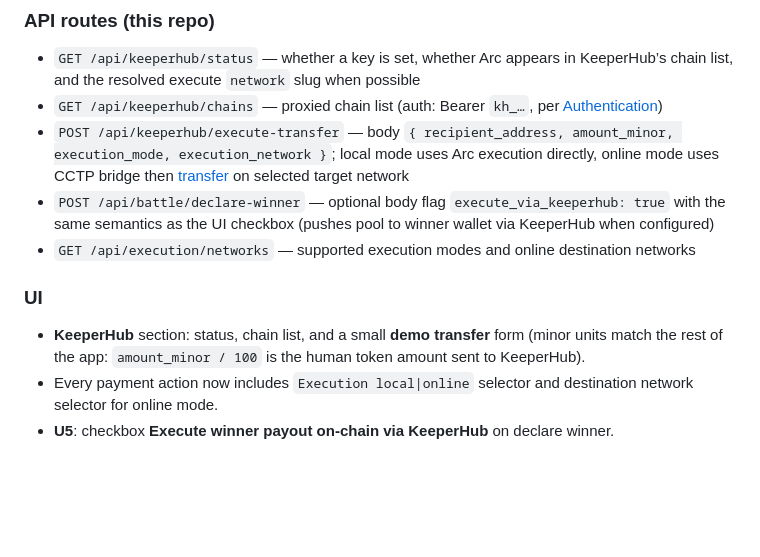
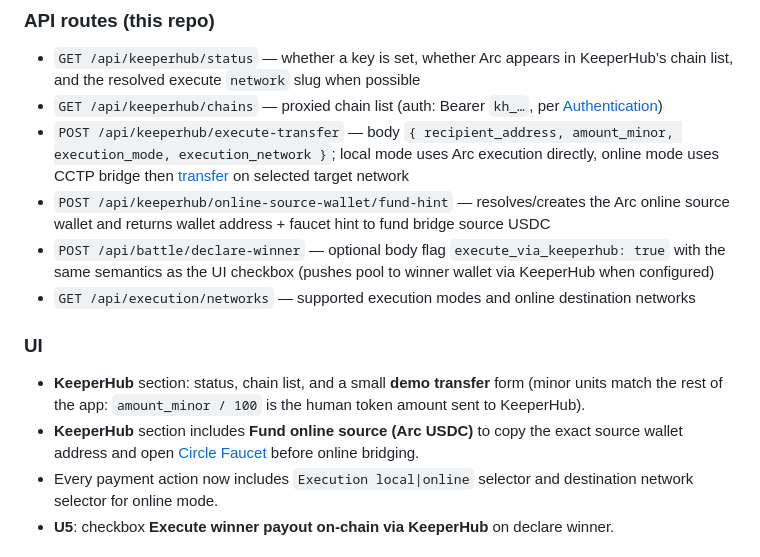
Before and after one commit to arunnadarasa/ethglobalkrump, a Markdown page: README.md, the part around the change. GitHub-like rendering; blank space fills up the shorter version.

Commit message:
docs(keeperhub): add online source funding workflow note
Document the new fund-hint endpoint and UI button for funding Arc USDC into the online bridge source wallet before executing online transfers.

Made-with: Cursor

```diff
--- a/README.md
+++ b/README.md
@@ -232,12 +232,14 @@ The [OpenAgents KeeperHub prize](https://ethglobal.com/events/openagents/prizes)
 - `GET /api/keeperhub/status` — whether a key is set, whether Arc appears in KeeperHub’s chain list, and the resolved execute `network` slug when possible
 - `GET /api/keeperhub/chains` — proxied chain list (auth: Bearer `kh_…`, per [Authentication](https://docs.keeperhub.com/api/authentication))
 - `POST /api/keeperhub/execute-transfer` — body `{ recipient_address, amount_minor, execution_mode, execution_network }`; local mode uses Arc execution directly, online mode uses CCTP bridge then [transfer](https://docs.keeperhub.com/api/direct-execution) on selected target network
+- `POST /api/keeperhub/online-source-wallet/fund-hint` — resolves/creates the Arc online source wallet and returns wallet address + faucet hint to fund bridge source USDC
 - `POST /api/battle/declare-winner` — optional body flag `execute_via_keeperhub: true` with the same semantics as the UI checkbox (pushes pool to winner wallet via KeeperHub when configured)
 - `GET /api/execution/networks` — supported execution modes and online destination networks
 
 ### UI
 
 - **KeeperHub** section: status, chain list, and a small **demo transfer** form (minor units match the rest of the app: `amount_minor / 100` is the human token amount sent to KeeperHub).
+- **KeeperHub** section includes **Fund online source (Arc USDC)** to copy the exact source wallet address and open [Circle Faucet](https://faucet.circle.com/) before online bridging.
 - Every payment action now includes `Execution local|online` selector and destination network selector for online mode.
 - **U5**: checkbox **Execute winner payout on-chain via KeeperHub** on declare winner.
 
```
